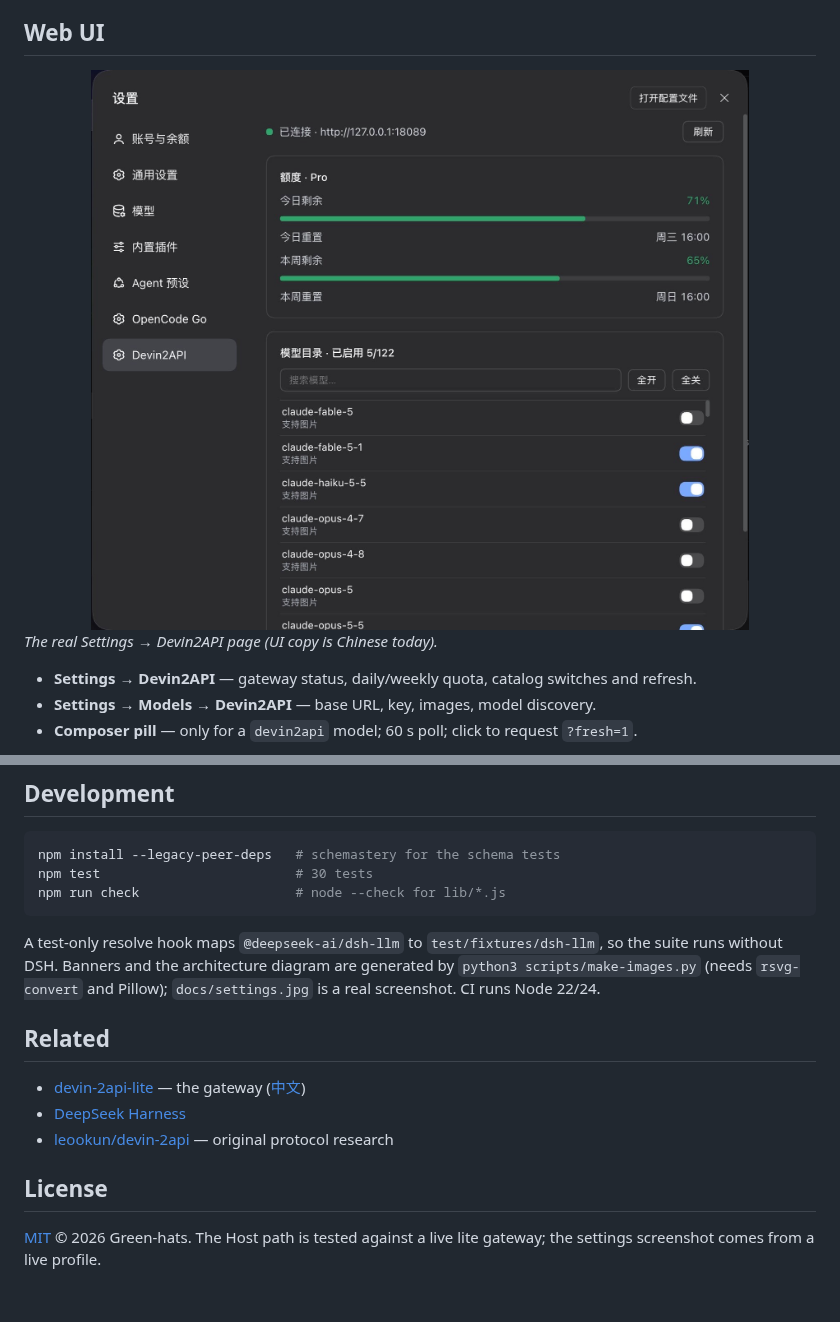
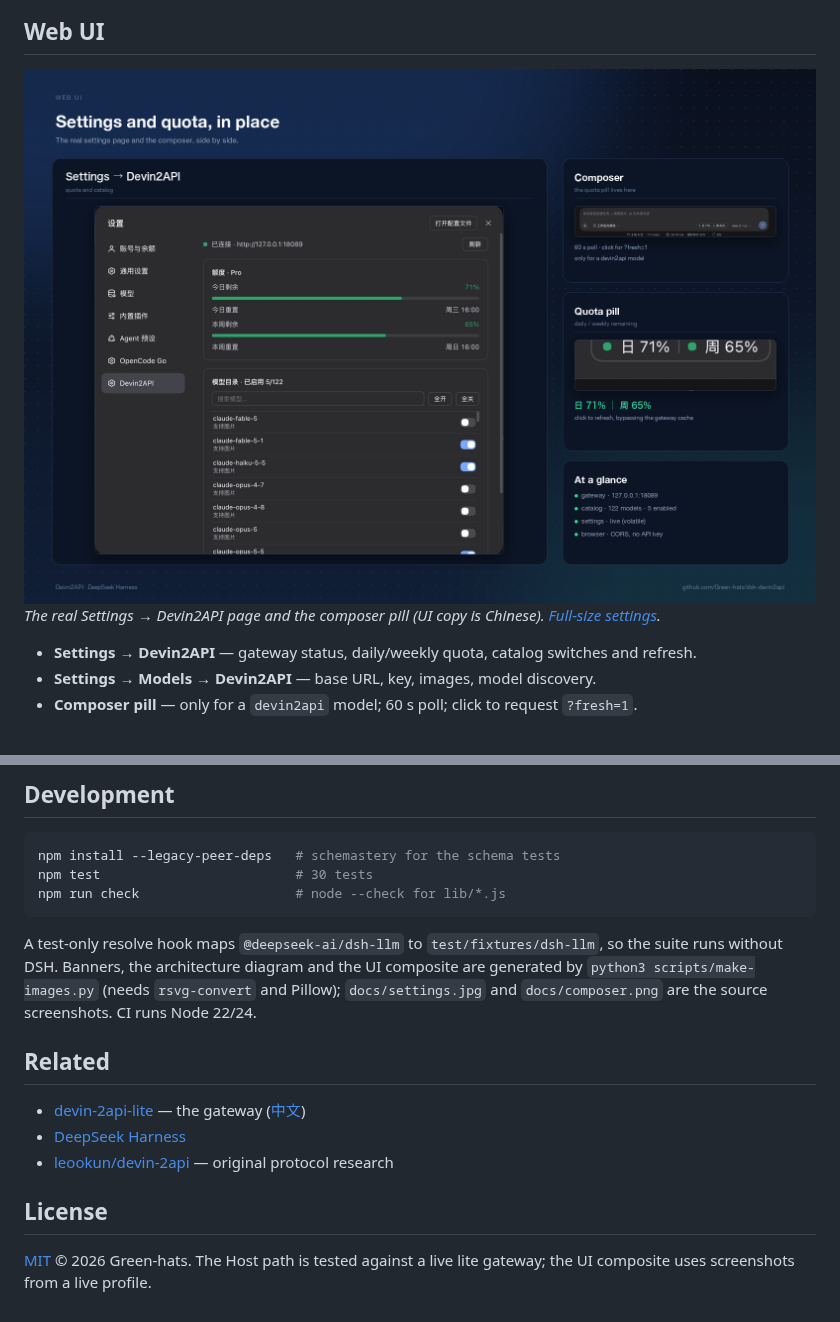
Before and after one commit to Green-hats/dsh-devin2api, a Markdown page: README.md, 2 parts joined by grey strips. Drawn GitHub-style; pictures changed too: docs/ui.png (added).

````diff
--- a/README.md
+++ b/README.md
@@ -103,9 +103,9 @@ page as an endpoint hint.
 
 ## Web UI
 
-<img src="docs/settings.jpg" alt="The Devin2API settings page: gateway status, quota, and the model catalog" width="100%">
+<img src="docs/ui.png" alt="The Devin2API settings page and the composer quota pill" width="100%">
 
-_The real Settings → Devin2API page (UI copy is Chinese today)._
+_The real Settings → Devin2API page and the composer pill (UI copy is Chinese). [Full-size settings](docs/settings.jpg)._
 
 - **Settings → Devin2API** — gateway status, daily/weekly quota, catalog switches and refresh.
 - **Settings → Models → Devin2API** — base URL, key, images, model discovery.
@@ -182,8 +182,8 @@ npm run check                    # node --check for lib/*.js
 ```
 
 A test-only resolve hook maps `@deepseek-ai/dsh-llm` to `test/fixtures/dsh-llm`, so the suite runs without DSH.
-Banners and the architecture diagram are generated by `python3 scripts/make-images.py` (needs `rsvg-convert` and
-Pillow); `docs/settings.jpg` is a real screenshot. CI runs Node 22/24.
+Banners, the architecture diagram and the UI composite are generated by `python3 scripts/make-images.py` (needs
+`rsvg-convert` and Pillow); `docs/settings.jpg` and `docs/composer.png` are the source screenshots. CI runs Node 22/24.
 
 ## Related
 
@@ -194,4 +194,4 @@ Pillow); `docs/settings.jpg` is a real screenshot. CI runs Node 22/24.
 
 ## License
 
-[MIT](LICENSE) © 2026 Green-hats. The Host path is tested against a live lite gateway; the settings screenshot comes from a live profile.
+[MIT](LICENSE) © 2026 Green-hats. The Host path is tested against a live lite gateway; the UI composite uses screenshots from a live profile.
````
Also changed, not shown: README.zh-CN.md (+4 -4 lines), docs/composer.png (added), docs/ui.zh-CN.png (added), 1 other file.
